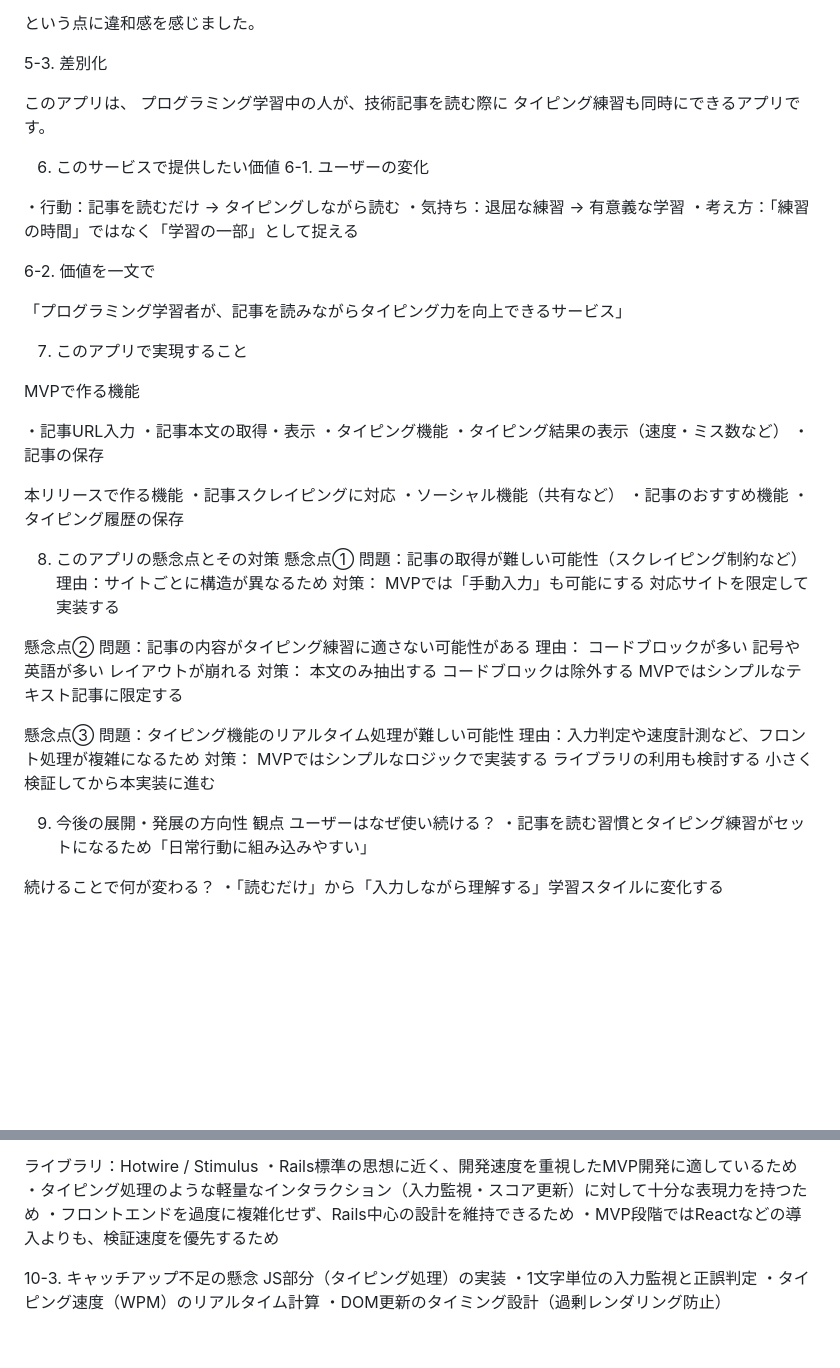
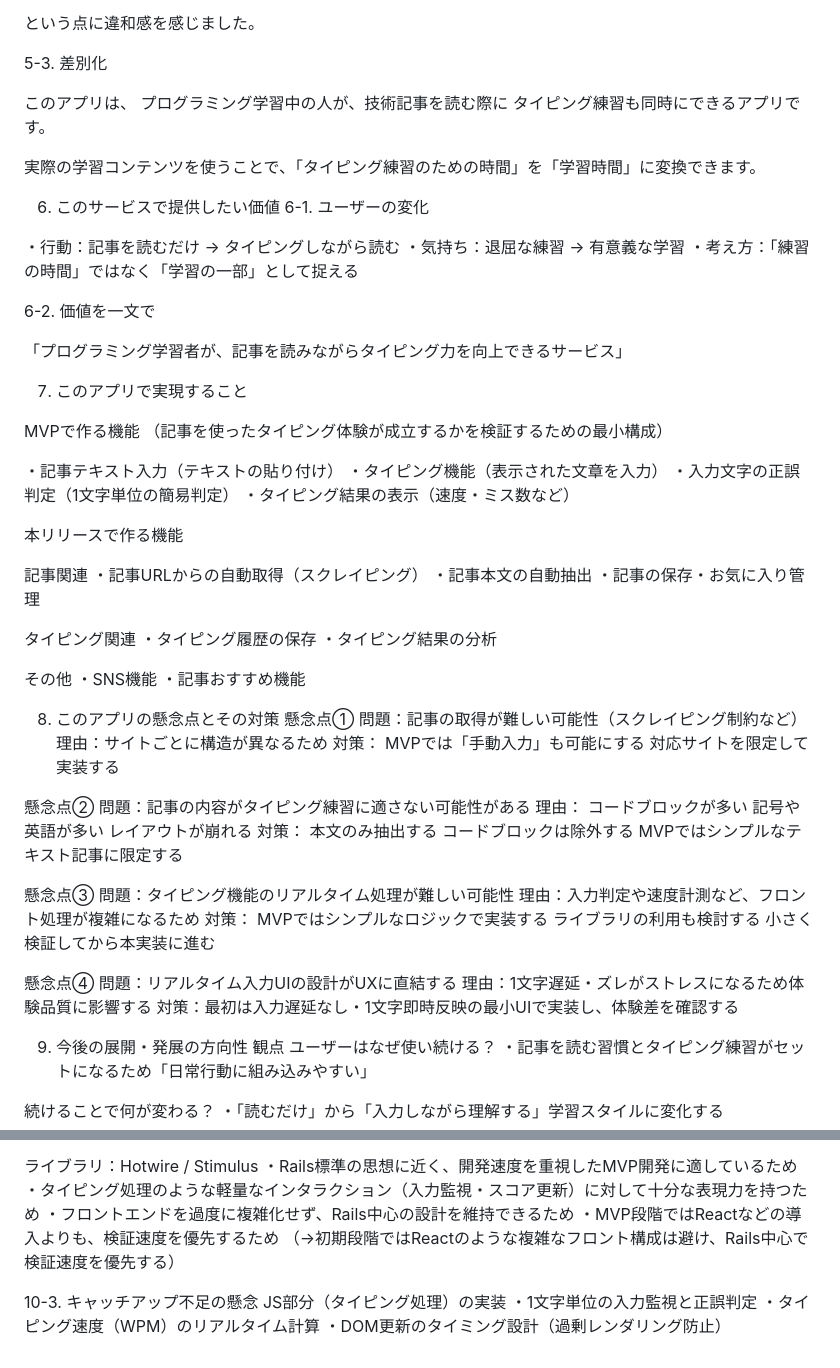
Before and after one commit to umizu-commits/typing-article-app, a Markdown page: README.md, 2 parts joined by grey strips. Drawn GitHub-style; blank space fills up the shorter version.

Commit message:
README修正（課題・MVP整理）

```diff
--- a/README.md
+++ b/README.md
@@ -141,6 +141,8 @@ URL：https://sushida.net/
 プログラミング学習中の人が、技術記事を読む際に
 タイピング練習も同時にできるアプリです。
 
+実際の学習コンテンツを使うことで、「タイピング練習のための時間」を「学習時間」に変換できます。
+
 6. このサービスで提供したい価値
 6-1. ユーザーの変化
 
@@ -156,18 +158,28 @@ URL：https://sushida.net/
 7. このアプリで実現すること
 
 MVPで作る機能
+（記事を使ったタイピング体験が成立するかを検証するための最小構成）
 
-・記事URL入力
-・記事本文の取得・表示
-・タイピング機能
+・記事テキスト入力（テキストの貼り付け）
+・タイピング機能（表示された文章を入力）
+・入力文字の正誤判定（1文字単位の簡易判定）
 ・タイピング結果の表示（速度・ミス数など）
-・記事の保存
+
 
 本リリースで作る機能
-・記事スクレイピングに対応
-・ソーシャル機能（共有など）
-・記事のおすすめ機能
+
+記事関連
+・記事URLからの自動取得（スクレイピング）
+・記事本文の自動抽出
+・記事の保存・お気に入り管理
+
+タイピング関連
 ・タイピング履歴の保存
+・タイピング結果の分析
+
+その他
+・SNS機能
+・記事おすすめ機能
 
 
 8. このアプリの懸念点とその対策
@@ -196,6 +208,12 @@ MVPではシンプルなテキスト記事に限定する
 MVPではシンプルなロジックで実装する
 ライブラリの利用も検討する
 小さく検証してから本実装に進む
+
+懸念点④
+問題：リアルタイム入力UIの設計がUXに直結する
+理由：1文字遅延・ズレがストレスになるため体験品質に影響する
+対策：最初は入力遅延なし・1文字即時反映の最小UIで実装し、体験差を確認する
+
 
 9. 今後の展開・発展の方向性
 観点
@@ -245,6 +263,7 @@ Render（必要に応じてFly.ioも検討）
 ・タイピング処理のような軽量なインタラクション（入力監視・スコア更新）に対して十分な表現力を持つため
 ・フロントエンドを過度に複雑化せず、Rails中心の設計を維持できるため
 ・MVP段階ではReactなどの導入よりも、検証速度を優先するため
+（→初期段階ではReactのような複雑なフロント構成は避け、Rails中心で検証速度を優先する）
 
 10-3. キャッチアップ不足の懸念
 JS部分（タイピング処理）の実装
```
